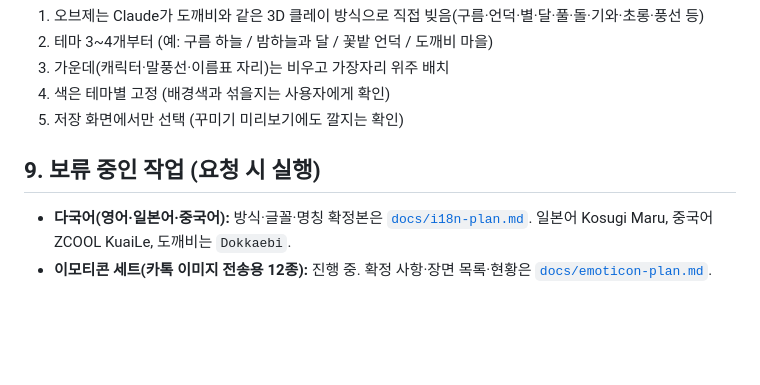
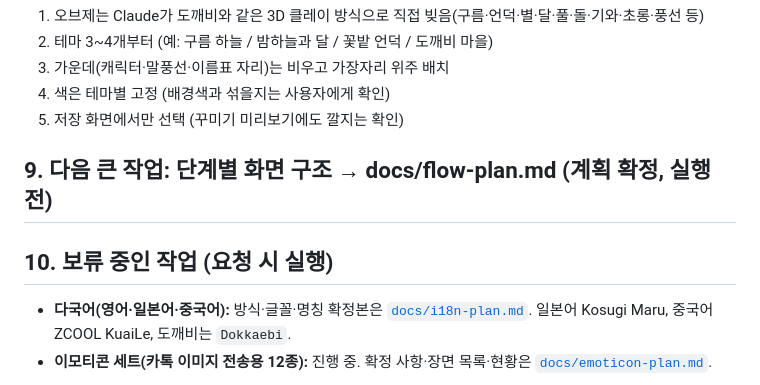
Before and after one commit to gimmingiu/sonssies, a Markdown page: HANDOFF.md, the part around the change. GitHub-like rendering; blank space fills up the shorter version.

Commit message:
계획: 단계별 화면 구조(docs/flow-plan.md)
Co-Authored-By: Claude Opus 5.5 <noreply@anthropic.com>
Claude-Session: https://claude.ai/code/session_01XV2fnkdfGEfNAj3q2V9NTe

```diff
--- a/HANDOFF.md
+++ b/HANDOFF.md
@@ -75,6 +75,8 @@
 4. 색은 테마별 고정 (배경색과 섞을지는 사용자에게 확인)
 5. 저장 화면에서만 선택 (꾸미기 미리보기에도 깔지는 확인)
 
-## 9. 보류 중인 작업 (요청 시 실행)
+## 9. 다음 큰 작업: 단계별 화면 구조 → docs/flow-plan.md (계획 확정, 실행 전)
+
+## 10. 보류 중인 작업 (요청 시 실행)
 - **다국어(영어·일본어·중국어):** 방식·글꼴·명칭 확정본은 [`docs/i18n-plan.md`](docs/i18n-plan.md). 일본어 Kosugi Maru, 중국어 ZCOOL KuaiLe, 도깨비는 `Dokkaebi`.
 - **이모티콘 세트(카톡 이미지 전송용 12종):** 진행 중. 확정 사항·장면 목록·현황은 [`docs/emoticon-plan.md`](docs/emoticon-plan.md).
```
Also changed, not shown: docs/flow-plan.md (added, +83 -0 lines).
